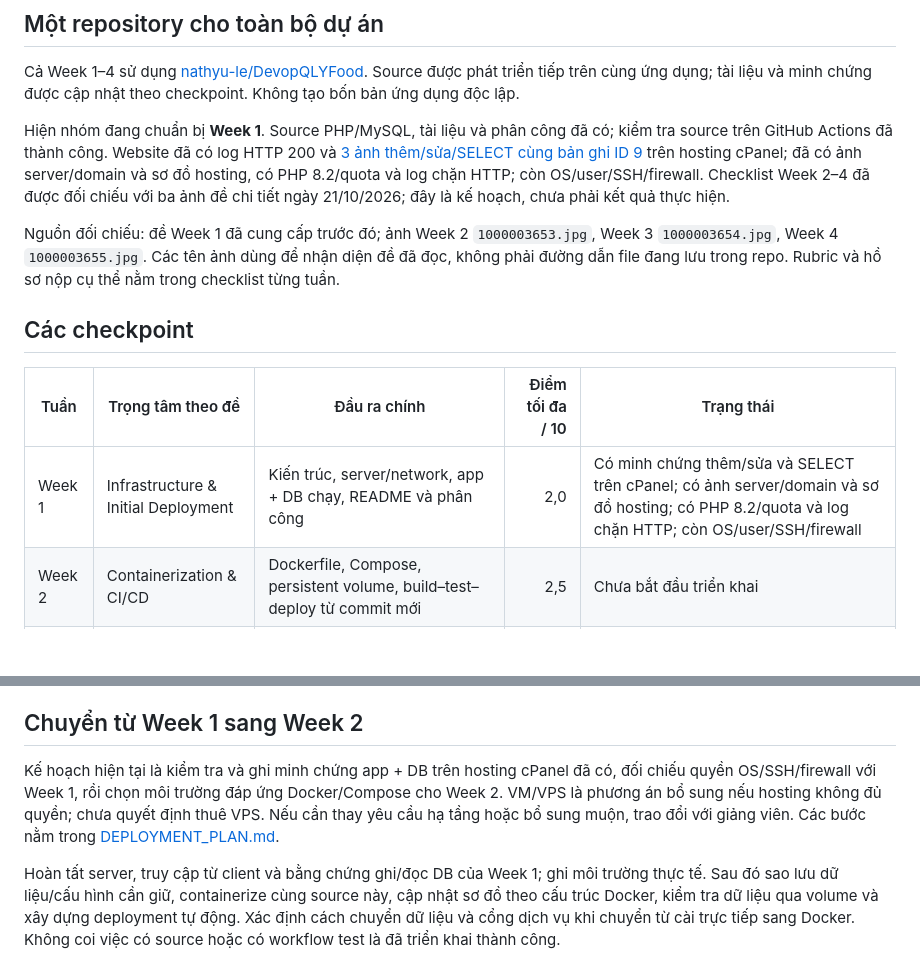
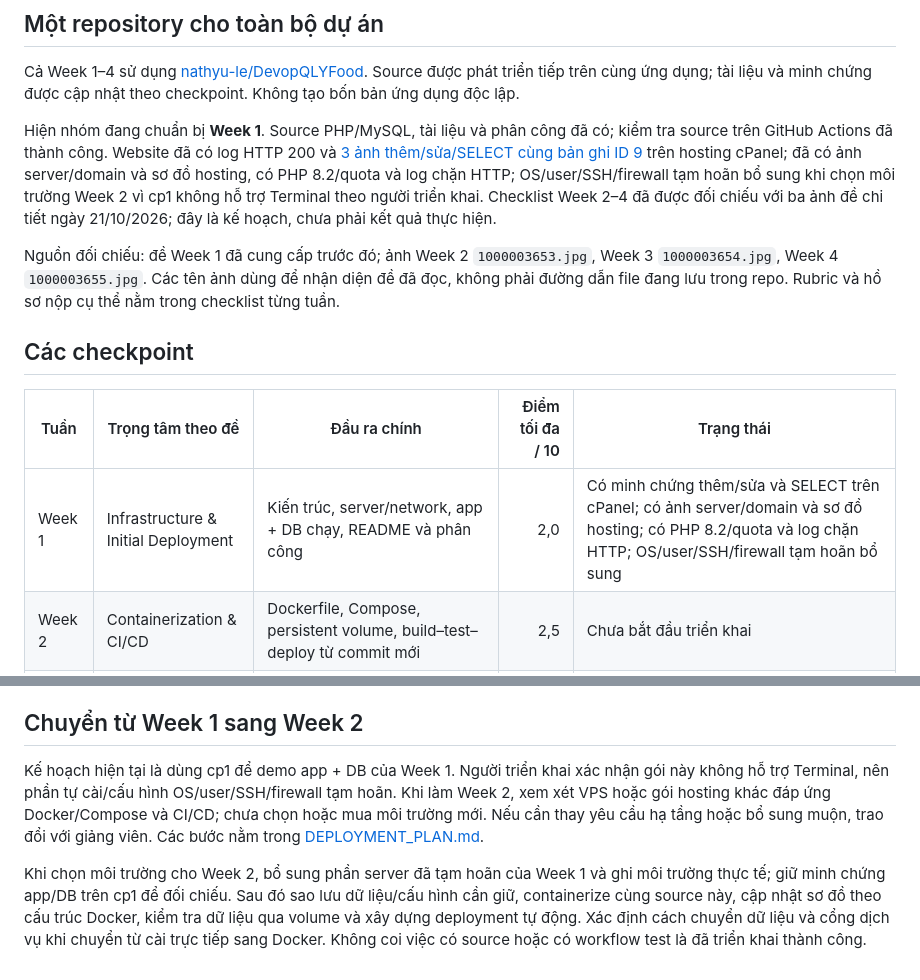
Before and after one commit to nathyu-le/DevopQLYFood, a Markdown page: docs/ROADMAP.md, 2 parts joined by grey strips. Rendered like a GitHub page; blank space fills up the shorter version.

```diff
--- a/docs/ROADMAP.md
+++ b/docs/ROADMAP.md
@@ -4,7 +4,7 @@
 
 Cả Week 1–4 sử dụng [nathyu-le/DevopQLYFood](https://github.com/nathyu-le/DevopQLYFood). Source được phát triển tiếp trên cùng ứng dụng; tài liệu và minh chứng được cập nhật theo checkpoint. Không tạo bốn bản ứng dụng độc lập.
 
-Hiện nhóm đang chuẩn bị **Week 1**. Source PHP/MySQL, tài liệu và phân công đã có; kiểm tra source trên GitHub Actions đã thành công. Website đã có log HTTP 200 và [3 ảnh thêm/sửa/SELECT cùng bản ghi ID 9](../evidence/application/demo-2026-10-21.md) trên hosting cPanel; đã có ảnh server/domain và sơ đồ hosting, có PHP 8.2/quota và log chặn HTTP; còn OS/user/SSH/firewall. Checklist Week 2–4 đã được đối chiếu với ba ảnh đề chi tiết ngày 21/10/2026; đây là kế hoạch, chưa phải kết quả thực hiện.
+Hiện nhóm đang chuẩn bị **Week 1**. Source PHP/MySQL, tài liệu và phân công đã có; kiểm tra source trên GitHub Actions đã thành công. Website đã có log HTTP 200 và [3 ảnh thêm/sửa/SELECT cùng bản ghi ID 9](../evidence/application/demo-2026-10-21.md) trên hosting cPanel; đã có ảnh server/domain và sơ đồ hosting, có PHP 8.2/quota và log chặn HTTP; OS/user/SSH/firewall tạm hoãn bổ sung khi chọn môi trường Week 2 vì cp1 không hỗ trợ Terminal theo người triển khai. Checklist Week 2–4 đã được đối chiếu với ba ảnh đề chi tiết ngày 21/10/2026; đây là kế hoạch, chưa phải kết quả thực hiện.
 
 Nguồn đối chiếu: đề Week 1 đã cung cấp trước đó; ảnh Week 2 `1000003653.jpg`, Week 3 `1000003654.jpg`, Week 4 `1000003655.jpg`. Các tên ảnh dùng để nhận diện đề đã đọc, không phải đường dẫn file đang lưu trong repo. Rubric và hồ sơ nộp cụ thể nằm trong checklist từng tuần.
 
@@ -12,7 +12,7 @@ Nguồn đối chiếu: đề Week 1 đã cung cấp trước đó; ảnh Week 2
 
 | Tuần | Trọng tâm theo đề | Đầu ra chính | Điểm tối đa / 10 | Trạng thái |
 |---|---|---|---:|---|
-| Week 1 | Infrastructure & Initial Deployment | Kiến trúc, server/network, app + DB chạy, README và phân công | 2,0 | Có minh chứng thêm/sửa và SELECT trên cPanel; có ảnh server/domain và sơ đồ hosting; có PHP 8.2/quota và log chặn HTTP; còn OS/user/SSH/firewall |
+| Week 1 | Infrastructure & Initial Deployment | Kiến trúc, server/network, app + DB chạy, README và phân công | 2,0 | Có minh chứng thêm/sửa và SELECT trên cPanel; có ảnh server/domain và sơ đồ hosting; có PHP 8.2/quota và log chặn HTTP; OS/user/SSH/firewall tạm hoãn bổ sung |
 | Week 2 | Containerization & CI/CD | Dockerfile, Compose, persistent volume, build–test–deploy từ commit mới | 2,5 | Chưa bắt đầu triển khai |
 | Week 3 | Monitoring, Security & Reliability | Logs theo thời gian, dashboard CPU/RAM/health, alert đã thử, bảo mật, backup/restore, playbook draft ≥2 sự cố | 2,5 | Chưa bắt đầu triển khai |
 | Week 4 | Final Demo & Troubleshooting | Bản tích hợp Week 1–3, triển khai từ server sạch, release/tag, playbook ≥3 sự cố, paper và video | 3,0 | Chưa thực hiện |
@@ -66,6 +66,6 @@ Khi nộp checkpoint, ghi thêm commit SHA hoặc link commit trong chỉ mục
 
 ## Chuyển từ Week 1 sang Week 2
 
-Kế hoạch hiện tại là kiểm tra và ghi minh chứng app + DB trên hosting cPanel đã có, đối chiếu quyền OS/SSH/firewall với Week 1, rồi chọn môi trường đáp ứng Docker/Compose cho Week 2. VM/VPS là phương án bổ sung nếu hosting không đủ quyền; chưa quyết định thuê VPS. Nếu cần thay yêu cầu hạ tầng hoặc bổ sung muộn, trao đổi với giảng viên. Các bước nằm trong [DEPLOYMENT_PLAN.md](DEPLOYMENT_PLAN.md).
+Kế hoạch hiện tại là dùng cp1 để demo app + DB của Week 1. Người triển khai xác nhận gói này không hỗ trợ Terminal, nên phần tự cài/cấu hình OS/user/SSH/firewall tạm hoãn. Khi làm Week 2, xem xét VPS hoặc gói hosting khác đáp ứng Docker/Compose và CI/CD; chưa chọn hoặc mua môi trường mới. Nếu cần thay yêu cầu hạ tầng hoặc bổ sung muộn, trao đổi với giảng viên. Các bước nằm trong [DEPLOYMENT_PLAN.md](DEPLOYMENT_PLAN.md).
 
-Hoàn tất server, truy cập từ client và bằng chứng ghi/đọc DB của Week 1; ghi môi trường thực tế. Sau đó sao lưu dữ liệu/cấu hình cần giữ, containerize cùng source này, cập nhật sơ đồ theo cấu trúc Docker, kiểm tra dữ liệu qua volume và xây dựng deployment tự động. Xác định cách chuyển dữ liệu và cổng dịch vụ khi chuyển từ cài trực tiếp sang Docker. Không coi việc có source hoặc có workflow test là đã triển khai thành công.
+Khi chọn môi trường cho Week 2, bổ sung phần server đã tạm hoãn của Week 1 và ghi môi trường thực tế; giữ minh chứng app/DB trên cp1 để đối chiếu. Sau đó sao lưu dữ liệu/cấu hình cần giữ, containerize cùng source này, cập nhật sơ đồ theo cấu trúc Docker, kiểm tra dữ liệu qua volume và xây dựng deployment tự động. Xác định cách chuyển dữ liệu và cổng dịch vụ khi chuyển từ cài trực tiếp sang Docker. Không coi việc có source hoặc có workflow test là đã triển khai thành công.
```
Also changed, not shown: docs/DEPLOYMENT_PLAN.md (+18 -9 lines), docs/WEEK2_CHECKLIST.md (+2 -0 lines).
